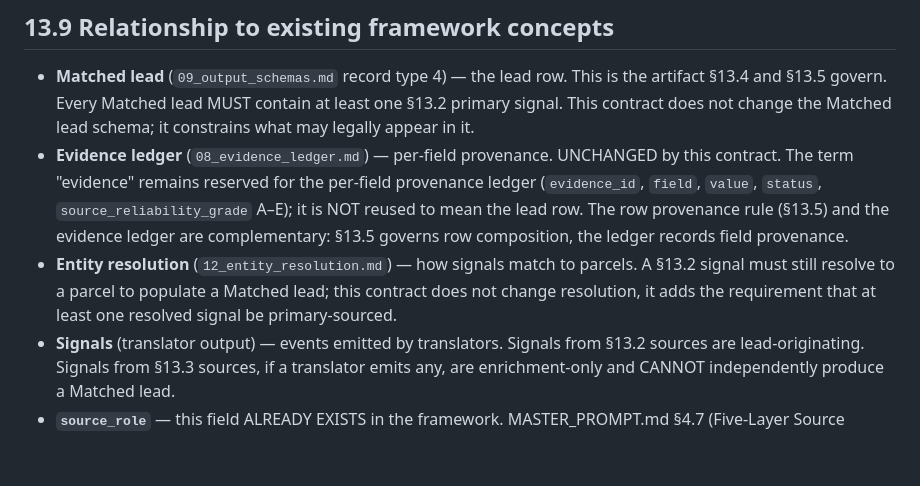
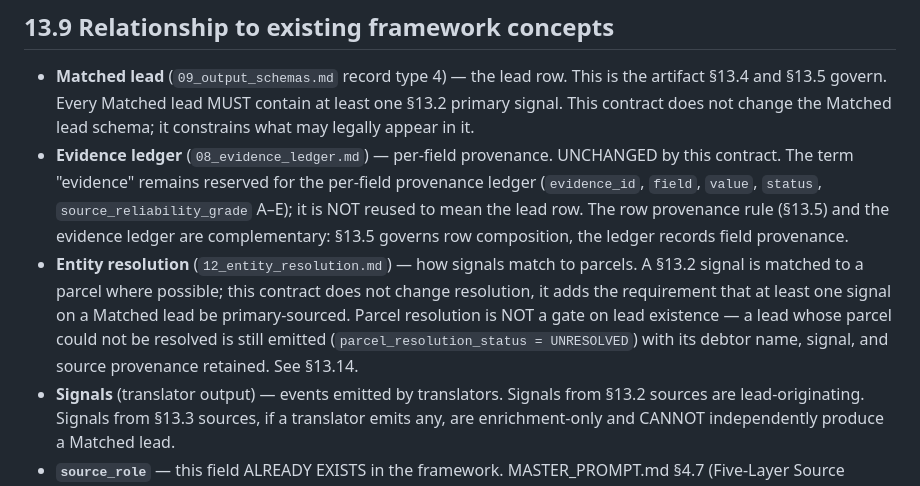
Before and after one commit to athsailak2-blip/county-final, a Markdown page: knowledge_base/architecture/13_lead_origination_contract.md, the part around one of its changes. Rendered like a GitHub page; blank space fills up the shorter version.

```diff
--- a/knowledge_base/architecture/13_lead_origination_contract.md
+++ b/knowledge_base/architecture/13_lead_origination_contract.md
@@ -319,9 +319,11 @@ silently collapsing them.
   reused to mean the lead row. The row provenance rule (§13.5) and the evidence ledger
   are complementary: §13.5 governs row composition, the ledger records field provenance.
 - **Entity resolution** (`12_entity_resolution.md`) — how signals match to parcels. A
-  §13.2 signal must still resolve to a parcel to populate a Matched lead; this contract
-  does not change resolution, it adds the requirement that at least one resolved signal
-  be primary-sourced.
+  §13.2 signal is matched to a parcel where possible; this contract does not change
+  resolution, it adds the requirement that at least one signal on a Matched lead be
+  primary-sourced. Parcel resolution is NOT a gate on lead existence — a lead whose
+  parcel could not be resolved is still emitted (`parcel_resolution_status = UNRESOLVED`)
+  with its debtor name, signal, and source provenance retained. See §13.14.
 - **Signals** (translator output) — events emitted by translators. Signals from §13.2
   sources are lead-originating. Signals from §13.3 sources, if a translator emits any,
   are enrichment-only and CANNOT independently produce a Matched lead.
```
Also changed, not shown: other parts of knowledge_base/architecture/13_lead_origination_contract.md (+57 -0 lines).
